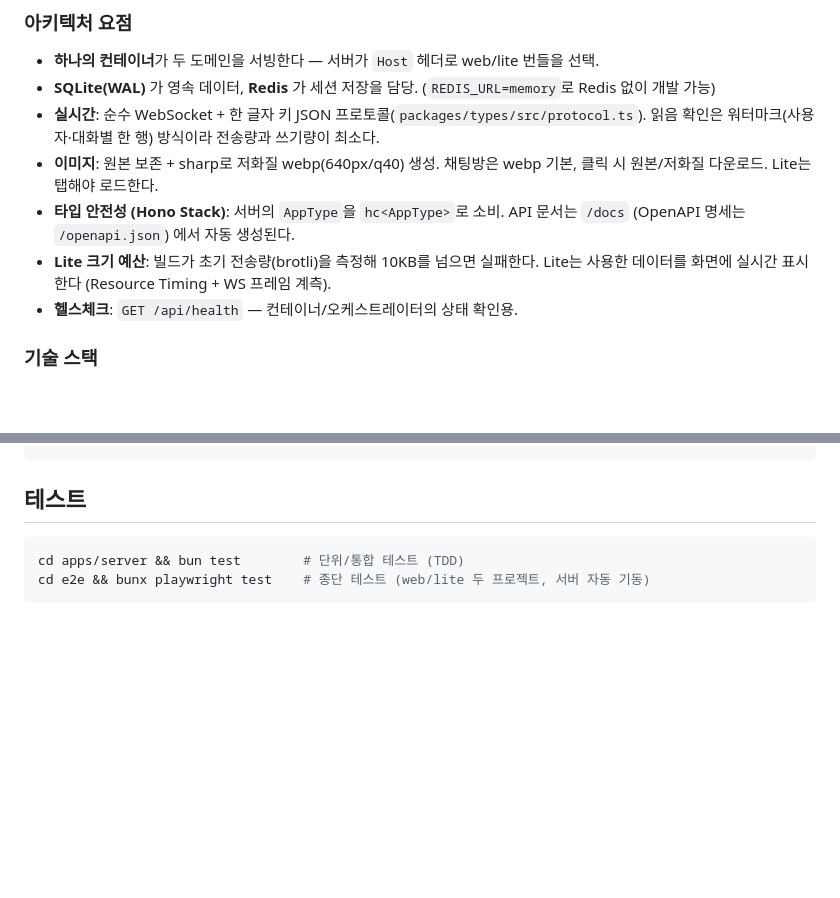
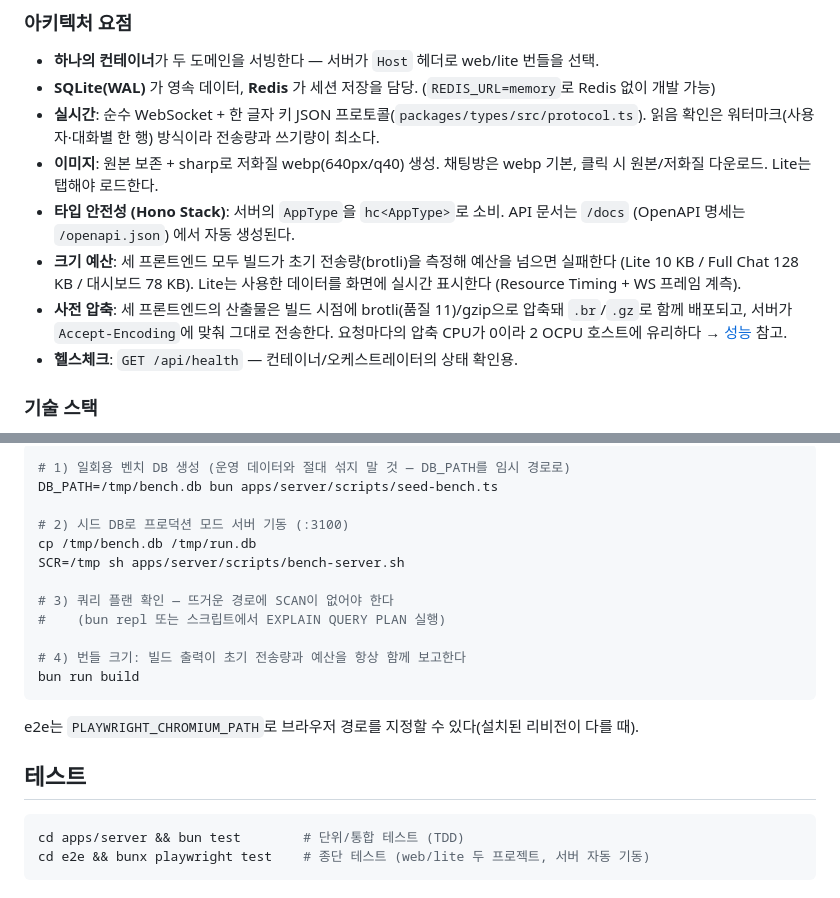
Before and after one commit to jhyunwoo/litechat, a Markdown page: README.md, 2 parts joined by grey strips. Rendered like a GitHub page; blank space fills up the shorter version.

````diff
--- a/README.md
+++ b/README.md
@@ -25,8 +25,12 @@
   클릭 시 원본/저화질 다운로드. Lite는 탭해야 로드한다.
 - **타입 안전성 (Hono Stack)**: 서버의 `AppType`을 `hc<AppType>`로 소비. API 문서는
   `/docs` (OpenAPI 명세는 `/openapi.json`) 에서 자동 생성된다.
-- **Lite 크기 예산**: 빌드가 초기 전송량(brotli)을 측정해 10KB를 넘으면 실패한다.
-  Lite는 사용한 데이터를 화면에 실시간 표시한다 (Resource Timing + WS 프레임 계측).
+- **크기 예산**: 세 프론트엔드 모두 빌드가 초기 전송량(brotli)을 측정해 예산을 넘으면 실패한다
+  (Lite 10 KB / Full Chat 128 KB / 대시보드 78 KB). Lite는 사용한 데이터를 화면에 실시간
+  표시한다 (Resource Timing + WS 프레임 계측).
+- **사전 압축**: 세 프론트엔드의 산출물은 빌드 시점에 brotli(품질 11)/gzip으로 압축돼
+  `.br`/`.gz`로 함께 배포되고, 서버가 `Accept-Encoding`에 맞춰 그대로 전송한다. 요청마다의
+  압축 CPU가 0이라 2 OCPU 호스트에 유리하다 → [성능](#성능) 참고.
 - **헬스체크**: `GET /api/health` — 컨테이너/오케스트레이터의 상태 확인용.
 
 ### 기술 스택
@@ -65,3 +144,20 @@ bun run format       # prettier --write
+```sh
+# 1) 일회용 벤치 DB 생성 (운영 데이터와 절대 섞지 말 것 — DB_PATH를 임시 경로로)
+DB_PATH=/tmp/bench.db bun apps/server/scripts/seed-bench.ts
+
+# 2) 시드 DB로 프로덕션 모드 서버 기동 (:3100)
+cp /tmp/bench.db /tmp/run.db
+SCR=/tmp sh apps/server/scripts/bench-server.sh
+
+# 3) 쿼리 플랜 확인 — 뜨거운 경로에 SCAN이 없어야 한다
+#    (bun repl 또는 스크립트에서 EXPLAIN QUERY PLAN 실행)
+
+# 4) 번들 크기: 빌드 출력이 초기 전송량과 예산을 항상 함께 보고한다
+bun run build
+```
+
+e2e는 `PLAYWRIGHT_CHROMIUM_PATH`로 브라우저 경로를 지정할 수 있다(설치된 리비전이 다를 때).
+
 
 ## 테스트
 
````
Also changed, not shown: other parts of README.md (+75 -0 lines).
